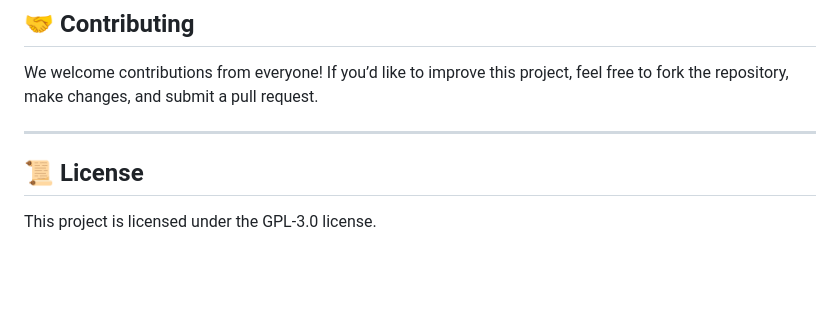
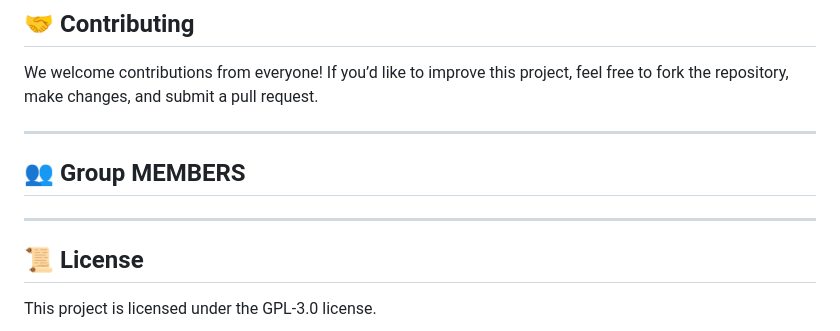
Before and after one commit to Adebowale-Morakinyo/blog-website-project, a Markdown page: README.md, the part around the change. GitHub-like rendering; blank space fills up the shorter version.

Commit message:
Update README.md
Group member section

```diff
--- a/README.md
+++ b/README.md
@@ -216,6 +216,10 @@ Allows users to create a new blog post.
 We welcome contributions from everyone! If you’d like to improve this project, feel free to fork the repository, make changes, and submit a pull request.
 
 ---
+## **👥 Group MEMBERS**
+
+
+---
 
 ## **📜 License**
 
```
